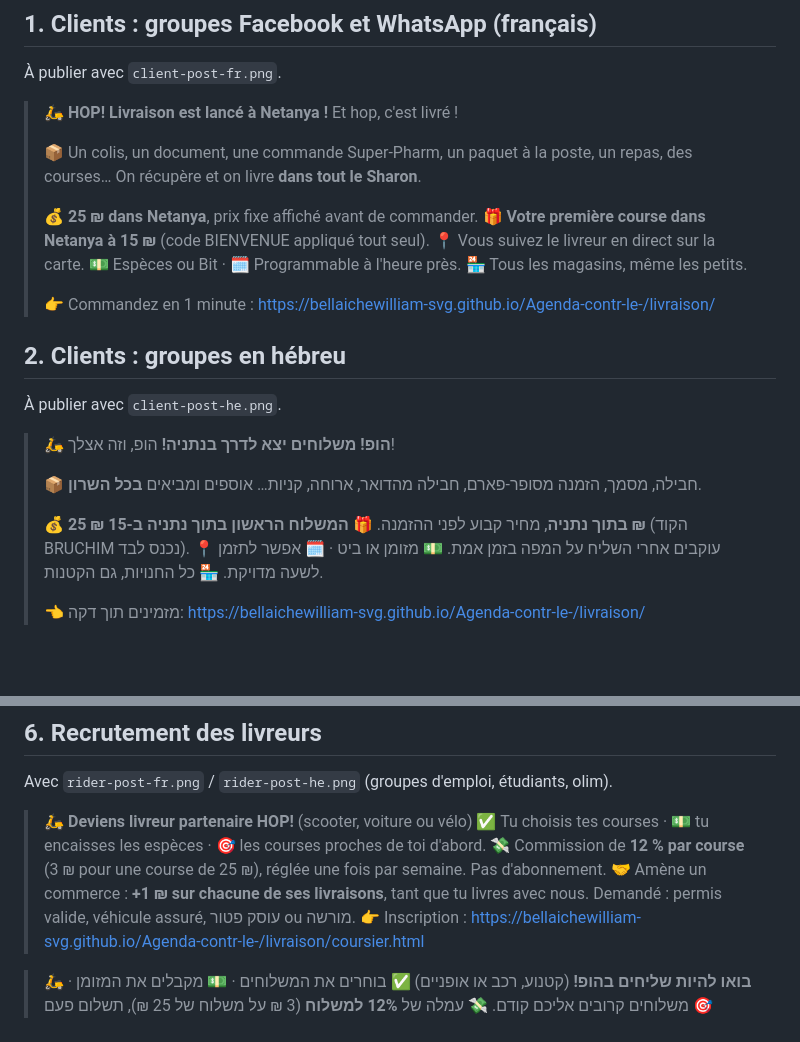
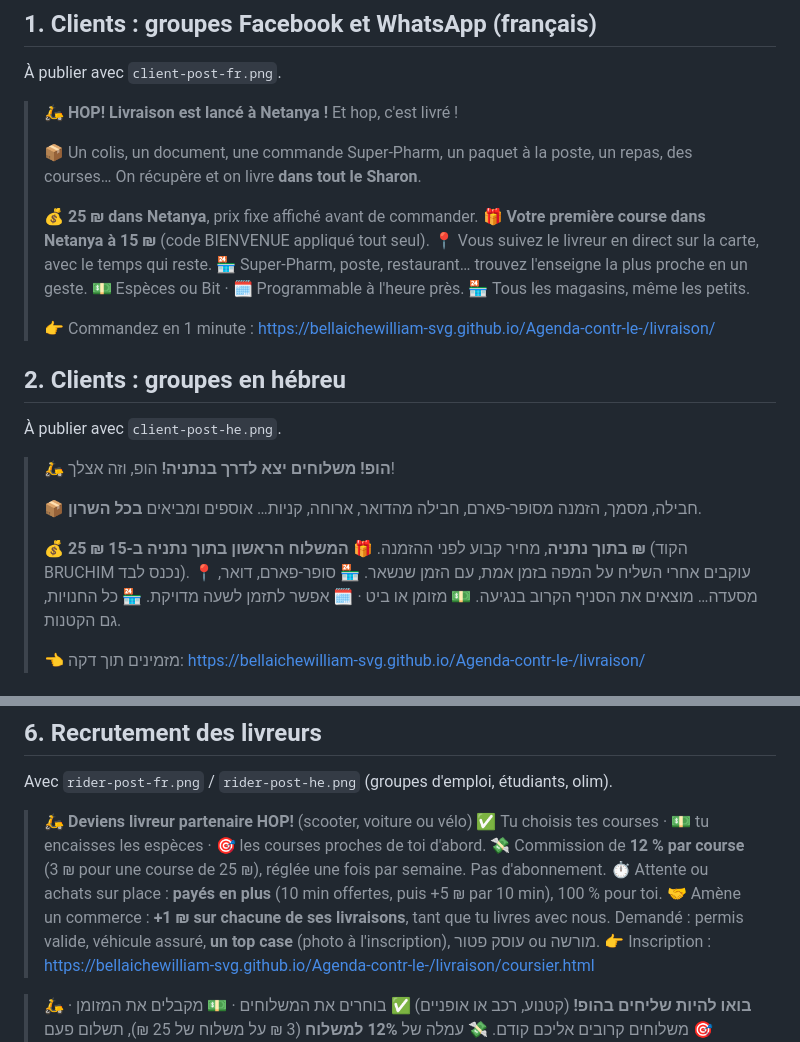
Before and after one commit to bellaichewilliam-svg/Agenda-contr-le-, a Markdown page: livraison/kit/LANCEMENT.md, 2 parts joined by grey strips. GitHub-like rendering; blank space fills up the shorter version.

Commit message:
HOP! : textes de lancement à jour (enseignes, temps restant, attente payée, top case)
Co-Authored-By: Claude Opus 5.5 <noreply@anthropic.com>
Claude-Session: https://claude.ai/code/session_01HjyNE8jb2CVL8HhFoocmFa

```diff
--- a/livraison/kit/LANCEMENT.md
+++ b/livraison/kit/LANCEMENT.md
@@ -23,7 +23,8 @@ Chaque visuel a son QR code : clients → l'application, commerces → l'inscrip
 >
 > 💰 **25 ₪ dans Netanya**, prix fixe affiché avant de commander.
 > 🎁 **Votre première course dans Netanya à 15 ₪** (code BIENVENUE appliqué tout seul).
-> 📍 Vous suivez le livreur en direct sur la carte.
+> 📍 Vous suivez le livreur en direct sur la carte, avec le temps qui reste.
+> 🏪 Super-Pharm, poste, restaurant… trouvez l'enseigne la plus proche en un geste.
 > 💵 Espèces ou Bit · 🗓️ Programmable à l'heure près.
 > 🏪 Tous les magasins, même les petits.
 >
@@ -38,7 +39,8 @@ Chaque visuel a son QR code : clients → l'application, commerces → l'inscrip
 >
 > 💰 **25 ₪ בתוך נתניה**, מחיר קבוע לפני ההזמנה.
 > 🎁 **המשלוח הראשון בתוך נתניה ב-15 ₪** (הקוד BRUCHIM נכנס לבד).
-> 📍 עוקבים אחרי השליח על המפה בזמן אמת.
+> 📍 עוקבים אחרי השליח על המפה בזמן אמת, עם הזמן שנשאר.
+> 🏪 סופר-פארם, דואר, מסעדה… מוצאים את הסניף הקרוב בנגיעה.
 > 💵 מזומן או ביט · 🗓️ אפשר לתזמן לשעה מדויקת.
 > 🏪 כל החנויות, גם הקטנות.
 >
@@ -78,8 +80,9 @@ Avec `rider-post-fr.png` / `rider-post-he.png` (groupes d'emploi, étudiants, ol
 > 🛵 **Deviens livreur partenaire HOP!** (scooter, voiture ou vélo)
 > ✅ Tu choisis tes courses · 💵 tu encaisses les espèces · 🎯 les courses proches de toi d'abord.
 > 💸 Commission de **12 % par course** (3 ₪ pour une course de 25 ₪), réglée une fois par semaine. Pas d'abonnement.
+> ⏱️ Attente ou achats sur place : **payés en plus** (10 min offertes, puis +5 ₪ par 10 min), 100 % pour toi.
 > 🤝 Amène un commerce : **+1 ₪ sur chacune de ses livraisons**, tant que tu livres avec nous.
-> Demandé : permis valide, véhicule assuré, עוסק פטור ou מורשה.
+> Demandé : permis valide, véhicule assuré, **un top case** (photo à l'inscription), עוסק פטור ou מורשה.
 > 👉 Inscription : https://bellaichewilliam-svg.github.io/Agenda-contr-le-/livraison/coursier.html
 
 > 🛵 **בואו להיות שליחים בהופ!** (קטנוע, רכב או אופניים)
```
Also changed, not shown: other parts of livraison/kit/LANCEMENT.md (+2 -1 lines).
